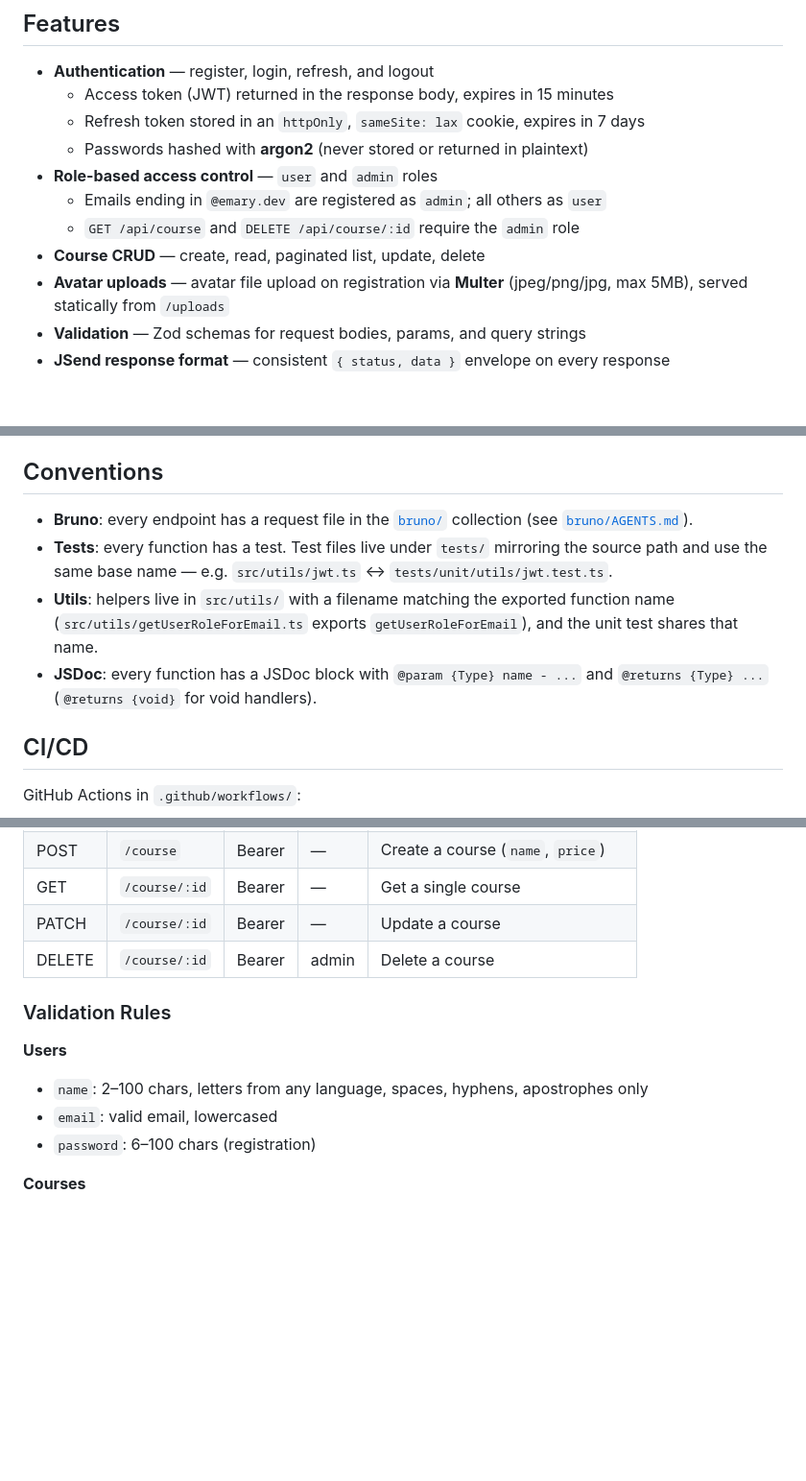
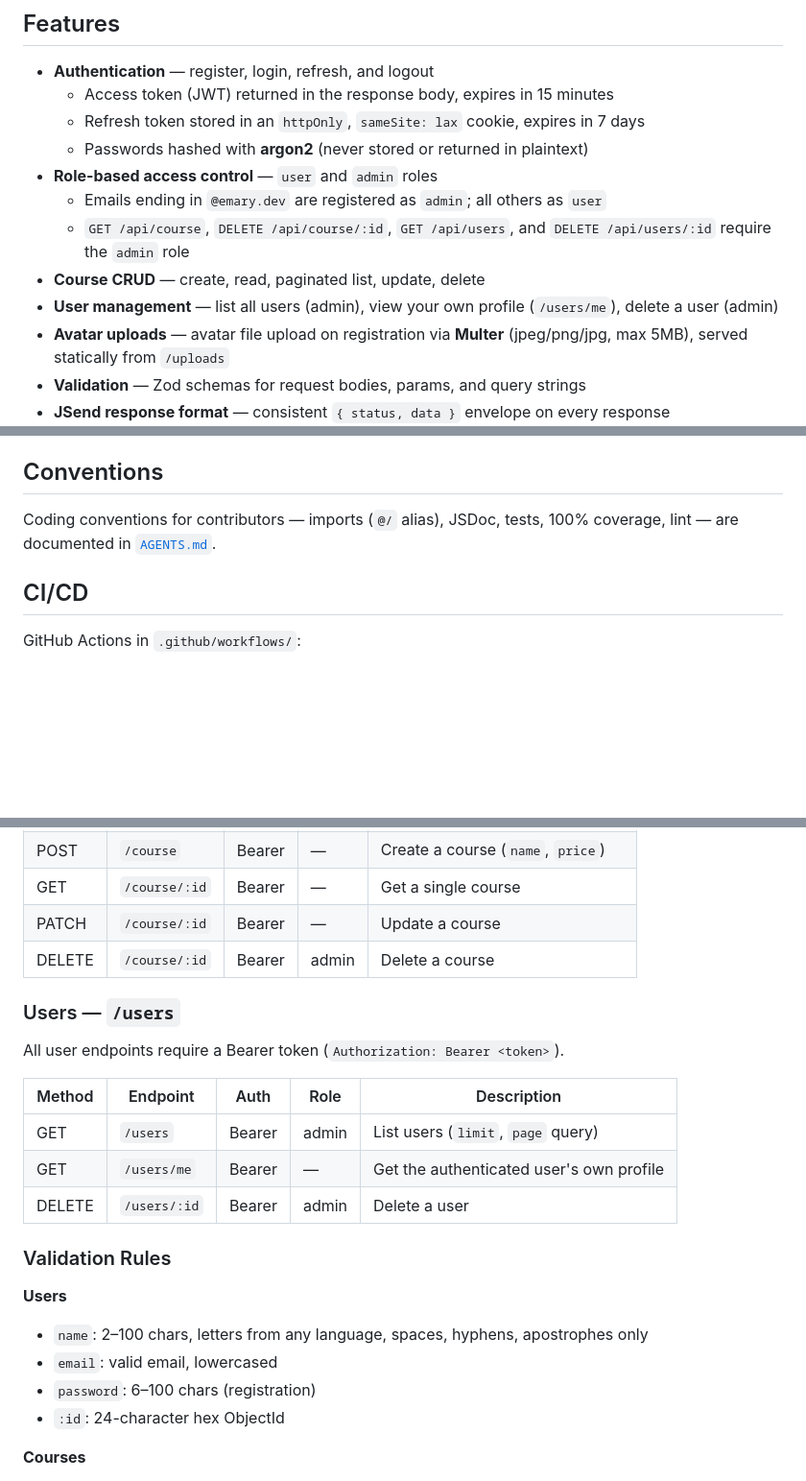
Before and after one commit to MohamedEmary/courses-app, a Markdown page: server/README.md, 3 parts joined by grey strips. Shown at 96% size. Drawn GitHub-style; blank space fills up the shorter version.

Commit message:
Document new user management endpoints in README

```diff
--- a/server/README.md
+++ b/server/README.md
@@ -10,8 +10,10 @@ A REST API for managing courses, built with **Express + TypeScript + MongoDB (Mo
   - Passwords hashed with **argon2** (never stored or returned in plaintext)
 - **Role-based access control** — `user` and `admin` roles
   - Emails ending in `@emary.dev` are registered as `admin`; all others as `user`
-  - `GET /api/course` and `DELETE /api/course/:id` require the `admin` role
+  - `GET /api/course`, `DELETE /api/course/:id`, `GET /api/users`, and
+    `DELETE /api/users/:id` require the `admin` role
 - **Course CRUD** — create, read, paginated list, update, delete
+- **User management** — list all users (admin), view your own profile (`/users/me`), delete a user (admin)
 - **Avatar uploads** — avatar file upload on registration via **Multer** (jpeg/png/jpg, max 5MB), served statically from `/uploads`
 - **Validation** — Zod schemas for request bodies, params, and query strings
 - **JSend response format** — consistent `{ status, data }` envelope on every response
@@ -171,10 +173,8 @@ the server.
 
 ## Conventions
 
-- **Bruno**: every endpoint has a request file in the [`bruno/`](../bruno/) collection (see [`bruno/AGENTS.md`](../bruno/AGENTS.md)).
-- **Tests**: every function has a test. Test files live under `tests/` mirroring the source path and use the same base name — e.g. `src/utils/jwt.ts` ↔ `tests/unit/utils/jwt.test.ts`.
-- **Utils**: helpers live in `src/utils/` with a filename matching the exported function name (`src/utils/getUserRoleForEmail.ts` exports `getUserRoleForEmail`), and the unit test shares that name.
-- **JSDoc**: every function has a JSDoc block with `@param {Type} name - ...` and `@returns {Type} ...` (`@returns {void}` for void handlers).
+Coding conventions for contributors — imports (`@/` alias), JSDoc, tests,
+100% coverage, lint — are documented in [`AGENTS.md`](AGENTS.md).
 
 ## CI/CD
 
@@ -229,6 +229,16 @@ All course endpoints require a Bearer token (`Authorization: Bearer <token>`).
 | PATCH  | `/course/:id` | Bearer | —     | Update a course                      |
 | DELETE | `/course/:id` | Bearer | admin | Delete a course                      |
 
+### Users — `/users`
+
+All user endpoints require a Bearer token (`Authorization: Bearer <token>`).
+
+| Method | Endpoint     | Auth   | Role  | Description                              |
+| ------ | ------------ | ------ | ----- | ---------------------------------------- |
+| GET    | `/users`     | Bearer | admin | List users (`limit`, `page` query)       |
+| GET    | `/users/me`  | Bearer | —     | Get the authenticated user's own profile |
+| DELETE | `/users/:id` | Bearer | admin | Delete a user                            |
+
 ### Validation Rules
 
 **Users**
@@ -236,6 +246,7 @@ All course endpoints require a Bearer token (`Authorization: Bearer <token>`).
 - `name`: 2–100 chars, letters from any language, spaces, hyphens, apostrophes only
 - `email`: valid email, lowercased
 - `password`: 6–100 chars (registration)
+- `:id`: 24-character hex ObjectId
 
 **Courses**
 
```
Also changed, not shown: other parts of server/README.md (+4 -3 lines).
